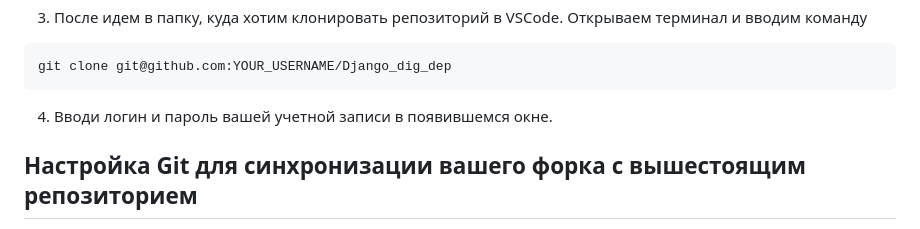
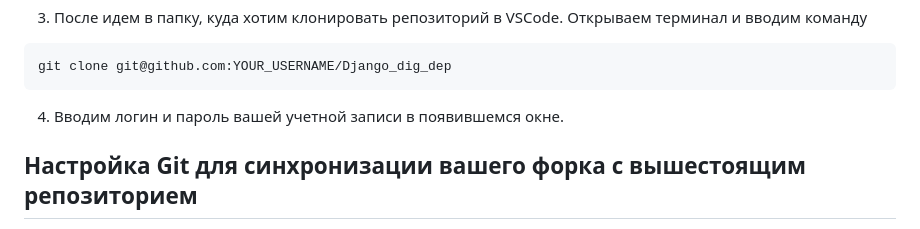
Before and after one commit to SunSany4/Django_dig_dep, a Markdown page: README.md, the part around the change. Rendered like a GitHub page.

Commit message:
minor isssue

````diff
--- a/README.md
+++ b/README.md
@@ -25,7 +25,7 @@
 ```
 git clone git@github.com:YOUR_USERNAME/Django_dig_dep
 ```
-4. Вводи логин и пароль вашей учетной записи в появившемся окне.
+4. Вводим логин и пароль вашей учетной записи в появившемся окне.
 
 ## Настройка Git для синхронизации вашего форка с вышестоящим репозиторием
 
````
